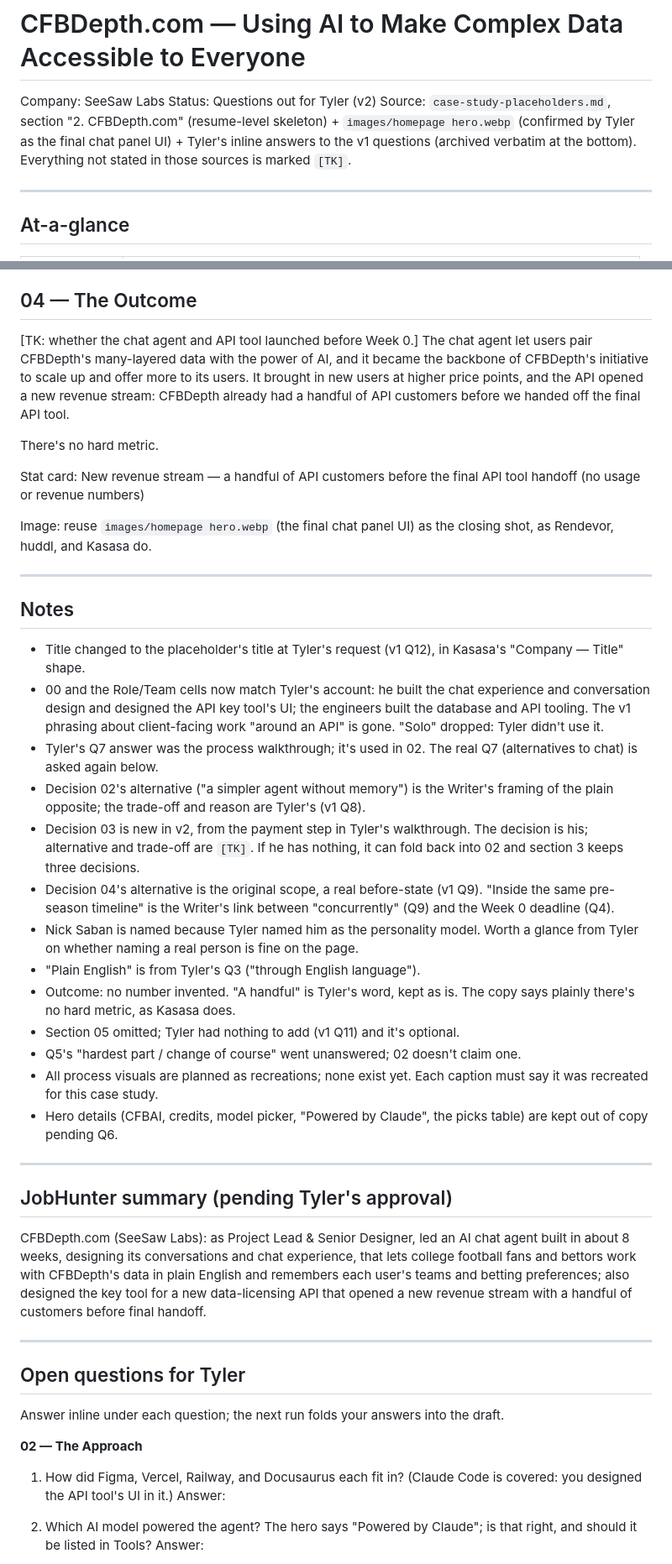
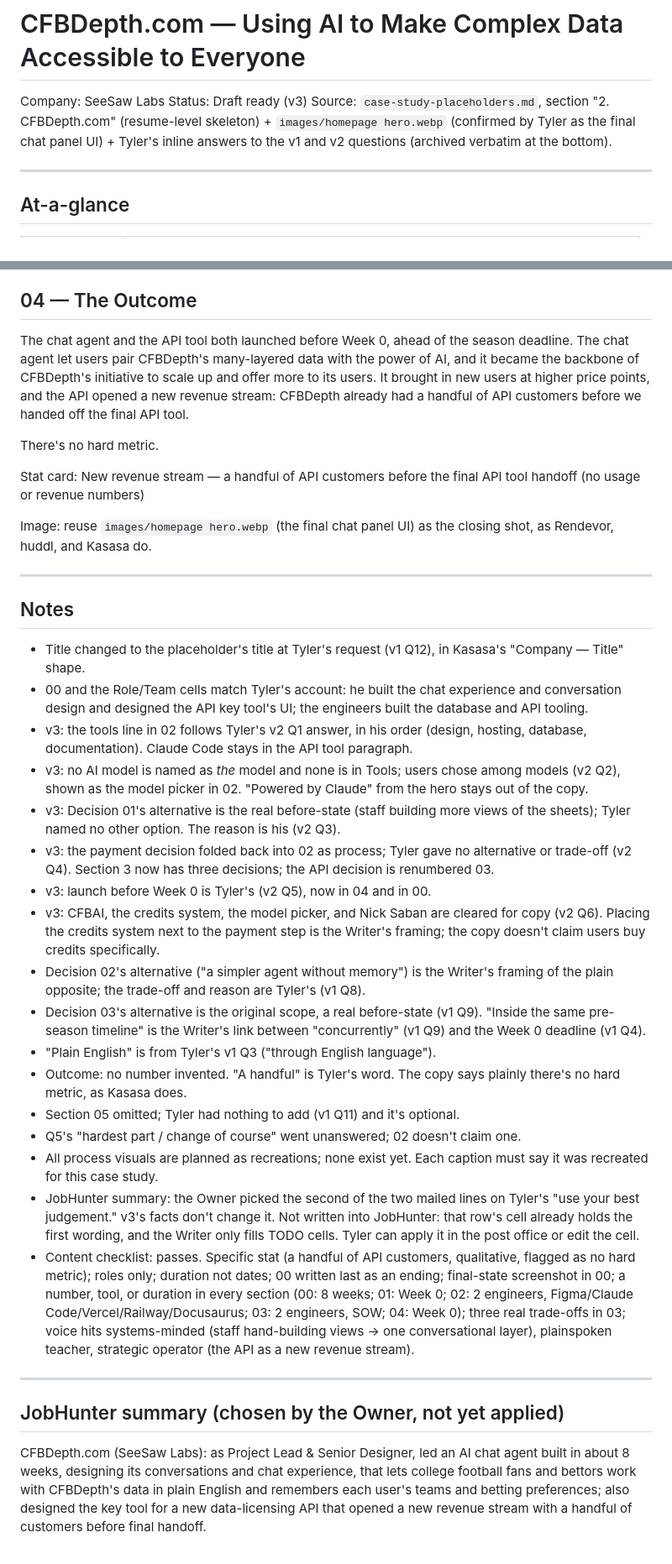
Before and after one commit to 10tingh/10tingh.github.io, a Markdown page: case-studies/cfbdepth/draft.md, 2 parts joined by grey strips. Shown at 84% size. GitHub-like rendering.

Commit message:
Revise cfbdepth case study to v3; sync guide status
Committed by portfolio-owner (Agent Village).

```diff
--- a/case-studies/cfbdepth/draft.md
+++ b/case-studies/cfbdepth/draft.md
@@ -1,8 +1,8 @@
 # CFBDepth.com — Using AI to Make Complex Data Accessible to Everyone
 
 Company: SeeSaw Labs
-Status: Questions out for Tyler (v2)
-Source: `case-study-placeholders.md`, section "2. CFBDepth.com" (resume-level skeleton) + `images/homepage hero.webp` (confirmed by Tyler as the final chat panel UI) + Tyler's inline answers to the v1 questions (archived verbatim at the bottom). Everything not stated in those sources is marked `[TK]`.
+Status: Draft ready (v3)
+Source: `case-study-placeholders.md`, section "2. CFBDepth.com" (resume-level skeleton) + `images/homepage hero.webp` (confirmed by Tyler as the final chat panel UI) + Tyler's inline answers to the v1 and v2 questions (archived verbatim at the bottom).
 
 ---
 
@@ -78,7 +73,7 @@ Image plan: low-fi API key tool, a client row with data-stream checkboxes and a
 
 ## 04 — The Outcome
 
-[TK: whether the chat agent and API tool launched before Week 0.] The chat agent let users pair CFBDepth's many-layered data with the power of AI, and it became the backbone of CFBDepth's initiative to scale up and offer more to its users. It brought in new users at higher price points, and the API opened a new revenue stream: CFBDepth already had a handful of API customers before we handed off the final API tool.
+The chat agent and the API tool both launched before Week 0, ahead of the season deadline. The chat agent let users pair CFBDepth's many-layered data with the power of AI, and it became the backbone of CFBDepth's initiative to scale up and offer more to its users. It brought in new users at higher price points, and the API opened a new revenue stream: CFBDepth already had a handful of API customers before we handed off the final API tool.
 
 There's no hard metric.
 
@@ -91,34 +86,24 @@ Image: reuse `images/homepage hero.webp` (the final chat panel UI) as the closin
 ## Notes
 
 - Title changed to the placeholder's title at Tyler's request (v1 Q12), in Kasasa's "Company — Title" shape.
-- 00 and the Role/Team cells now match Tyler's account: he built the chat experience and conversation design and designed the API key tool's UI; the engineers built the database and API tooling. The v1 phrasing about client-facing work "around an API" is gone. "Solo" dropped: Tyler didn't use it.
-- Tyler's Q7 answer was the process walkthrough; it's used in 02. The real Q7 (alternatives to chat) is asked again below.
+- 00 and the Role/Team cells match Tyler's account: he built the chat experience and conversation design and designed the API key tool's UI; the engineers built the database and API tooling.
+- v3: the tools line in 02 follows Tyler's v2 Q1 answer, in his order (design, hosting, database, documentation). Claude Code stays in the API tool paragraph.
+- v3: no AI model is named as *the* model and none is in Tools; users chose among models (v2 Q2), shown as the model picker in 02. "Powered by Claude" from the hero stays out of the copy.
+- v3: Decision 01's alternative is the real before-state (staff building more views of the sheets); Tyler named no other option. The reason is his (v2 Q3).
+- v3: the payment decision folded back into 02 as process; Tyler gave no alternative or trade-off (v2 Q4). Section 3 now has three decisions; the API decision is renumbered 03.
+- v3: launch before Week 0 is Tyler's (v2 Q5), now in 04 and in 00.
+- v3: CFBAI, the credits system, the model picker, and Nick Saban are cleared for copy (v2 Q6). Placing the credits system next to the payment step is the Writer's framing; the copy doesn't claim users buy credits specifically.
 - Decision 02's alternative ("a simpler agent without memory") is the Writer's framing of the plain opposite; the trade-off and reason are Tyler's (v1 Q8).
-- Decision 03 is new in v2, from the payment step in Tyler's walkthrough. The decision is his; alternative and trade-off are `[TK]`. If he has nothing, it can fold back into 02 and section 3 keeps three decisions.
-- Decision 04's alternative is the original scope, a real before-state (v1 Q9). "Inside the same pre-season timeline" is the Writer's link between "concurrently" (Q9) and the Week 0 deadline (Q4).
-- Nick Saban is named because Tyler named him as the personality model. Worth a glance from Tyler on whether naming a real person is fine on the page.
-- "Plain English" is from Tyler's Q3 ("through English language").
-- Outcome: no number invented. "A handful" is Tyler's word, kept as is. The copy says plainly there's no hard metric, as Kasasa does.
+- Decision 03's alternative is the original scope, a real before-state (v1 Q9). "Inside the same pre-season timeline" is the Writer's link between "concurrently" (v1 Q9) and the Week 0 deadline (v1 Q4).
+- "Plain English" is from Tyler's v1 Q3 ("through English language").
+- Outcome: no number invented. "A handful" is Tyler's word. The copy says plainly there's no hard metric, as Kasasa does.
 - Section 05 omitted; Tyler had nothing to add (v1 Q11) and it's optional.
 - Q5's "hardest part / change of course" went unanswered; 02 doesn't claim one.
 - All process visuals are planned as recreations; none exist yet. Each caption must say it was recreated for this case study.
-- Hero details (CFBAI, credits, model picker, "Powered by Claude", the picks table) are kept out of copy pending Q6.
+- JobHunter summary: the Owner picked the second of the two mailed lines on Tyler's "use your best judgement." v3's facts don't change it. Not written into JobHunter: that row's cell already holds the first wording, and the Writer only fills TODO cells. Tyler can apply it in the post office or edit the cell.
+- Content checklist: passes. Specific stat (a handful of API customers, qualitative, flagged as no hard metric); roles only; duration not dates; 00 written last as an ending; final-state screenshot in 00; a number, tool, or duration in every section (00: 8 weeks; 01: Week 0; 02: 2 engineers, Figma/Claude Code/Vercel/Railway/Docusaurus; 03: 2 engineers, SOW; 04: Week 0); three real trade-offs in 03; voice hits systems-minded (staff hand-building views → one conversational layer), plainspoken teacher, strategic operator (the API as a new revenue stream).
 
 ---
 
-## JobHunter summary (pending Tyler's approval)
+## JobHunter summary (chosen by the Owner, not yet applied)
 CFBDepth.com (SeeSaw Labs): as Project Lead & Senior Designer, led an AI chat agent built in about 8 weeks, designing its conversations and chat experience, that lets college football fans and bettors work with CFBDepth's data in plain English and remembers each user's teams and betting preferences; also designed the key tool for a new data-licensing API that opened a new revenue stream with a handful of customers before final handoff.
-
----
-
-## Open questions for Tyler
-Answer inline under each question; the next run folds your answers into the draft.
-
-**02 — The Approach**
-
-1. How did Figma, Vercel, Railway, and Docusaurus each fit in? (Claude Code is covered: you designed the API tool's UI in it.)
-   Answer:
-
-2. Which AI model powered the agent? The hero says "Powered by Claude"; is that right, and should it be listed in Tools?
-   Answer:
-
```
Also changed, not shown: other parts of case-studies/cfbdepth/draft.md (+37 -31 lines), case-studies/case-study-guide.md (+1 -1 lines).
